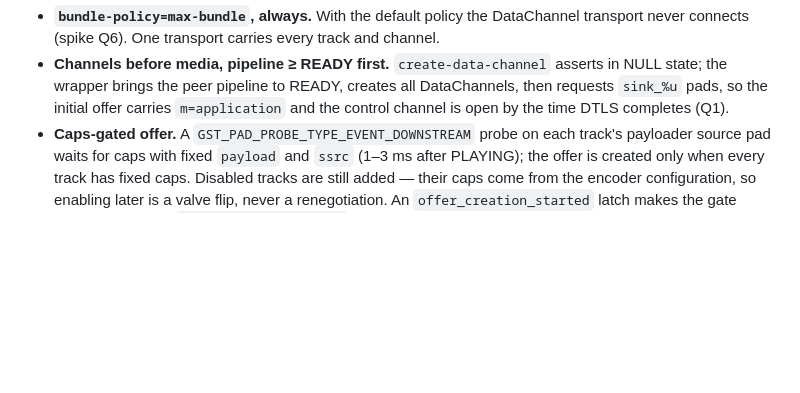
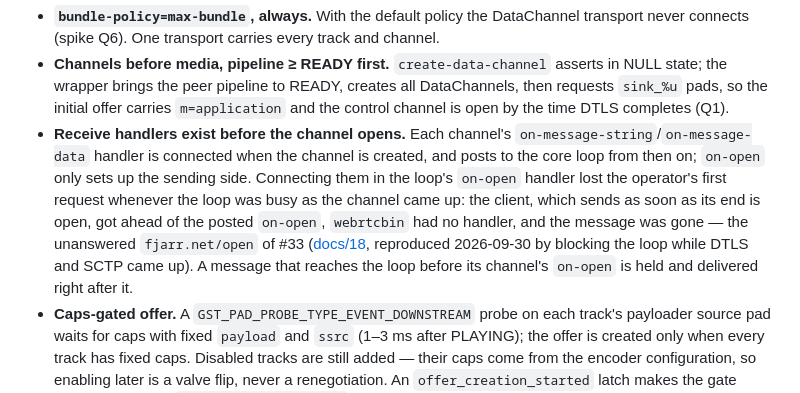
Before and after one commit to fjarrio/fjarr, a Markdown page: docs/23-agent-core-architecture.md, the part around the change. Drawn GitHub-style; blank space fills up the shorter version.

Commit message:
spec(agent): channel receive handlers exist before the channel opens (#33 confirmed and closed)
The agent connected on-message-string/-data in the core loop's on-open handler, so a request the
client sent as soon as its end opened was dropped whenever the loop was busy — #33's unanswered
fjarr.net/open. Reproduced 5/5 by blocking the loop during DTLS/SCTP setup.

Co-Authored-By: Claude Opus 5.5 <noreply@anthropic.com>

```diff
--- a/docs/23-agent-core-architecture.md
+++ b/docs/23-agent-core-architecture.md
@@ -245,6 +245,17 @@ exact API sequences):
   creates all DataChannels, then requests `sink_%u` pads, so the initial
   offer carries `m=application` and the control channel is open by the
   time DTLS completes (Q1).
+- **Receive handlers exist before the channel opens.** Each channel's
+  `on-message-string`/`on-message-data` handler is connected when the channel
+  is created, and posts to the core loop from then on; `on-open` only sets up
+  the sending side. Connecting them in the loop's `on-open` handler lost the
+  operator's first request whenever the loop was busy as the channel came up:
+  the client, which sends as soon as its end is open, got ahead of the posted
+  `on-open`, `webrtcbin` had no handler, and the message was gone — the
+  unanswered `fjarr.net/open` of #33 ([docs/18](18-open-questions.md),
+  reproduced 2026-09-30 by blocking the loop while DTLS and SCTP came up). A
+  message that reaches the loop before its channel's `on-open` is held and
+  delivered right after it.
 - **Caps-gated offer.** A `GST_PAD_PROBE_TYPE_EVENT_DOWNSTREAM` probe on
   each track's payloader source pad waits for caps with fixed `payload`
   and `ssrc` (1–3 ms after PLAYING); the offer is created only when every
```
Also changed, not shown: docs/18-open-questions.md (+1 -1 lines).
